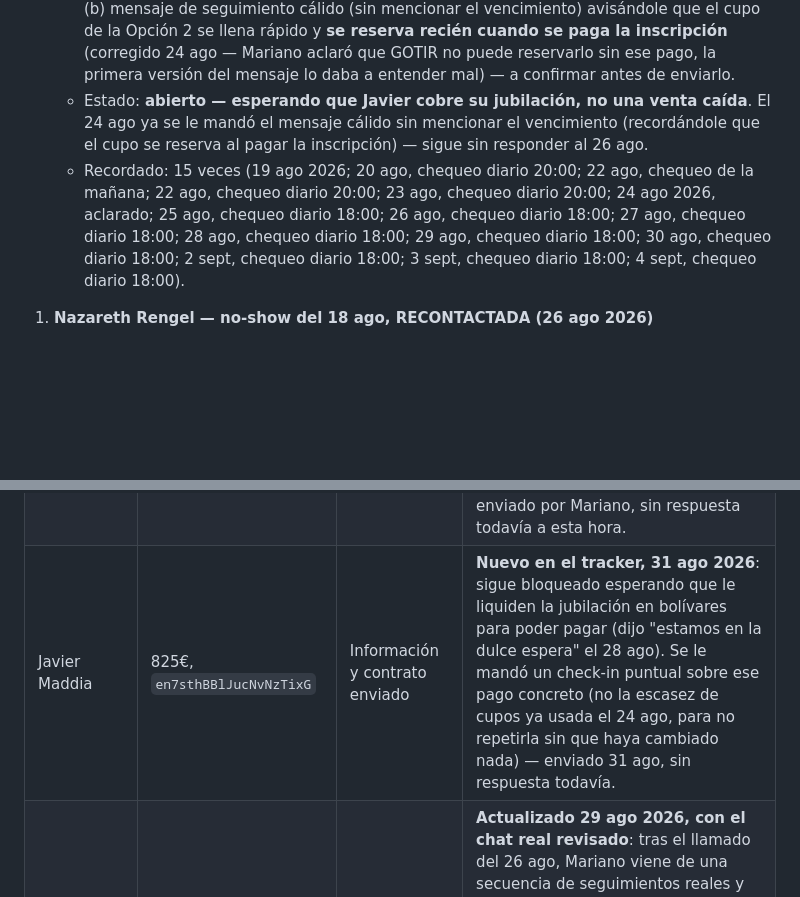
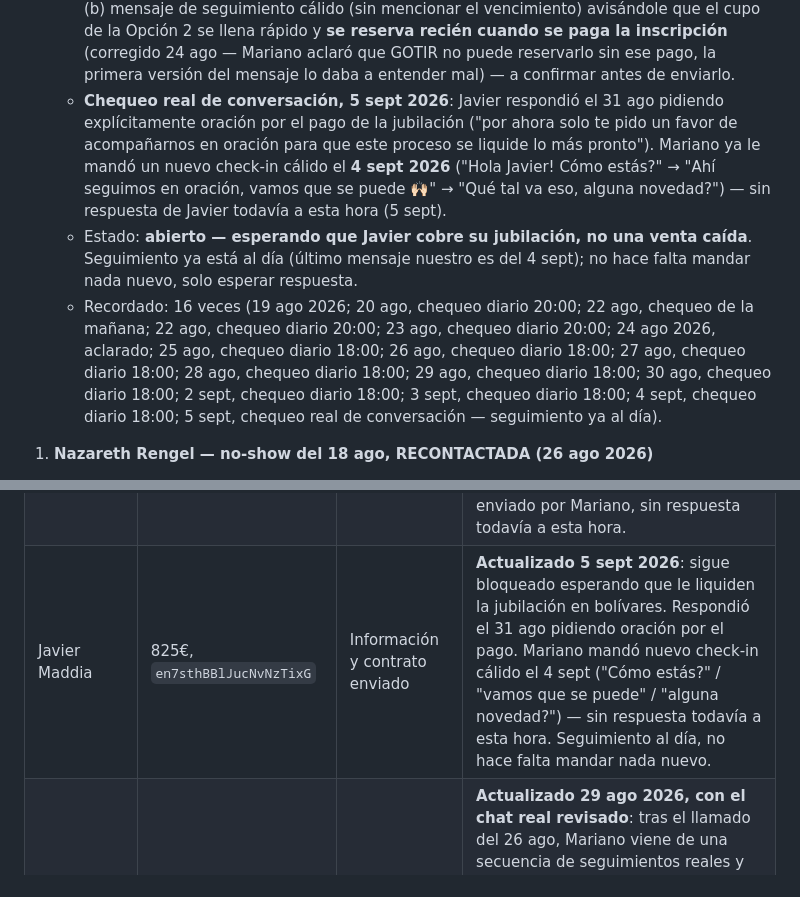
Before and after one commit to infogotir-cyber/ui-ux-skill, a Markdown page: mariano-os/pendientes-activos.md, 2 parts joined by grey strips. Rendered like a GitHub page; blank space fills up the shorter version.

Commit message:
Actualizar seguimiento de Javier Maddia con chat real revisado
Corrige el tracker: la nota decia sin respuesta desde el 31 ago, pero
la conversacion real de GHL muestra que si respondio pidiendo oracion,
y que Mariano ya mando un nuevo check-in el 4 sept sin respuesta aun.

Co-Authored-By: Claude Sonnet 5 <noreply@anthropic.com>
Claude-Session: https://claude.ai/code/session_01Bow5YbwaecCKiNhDR9vvNU

```diff
--- a/mariano-os/pendientes-activos.md
+++ b/mariano-os/pendientes-activos.md
@@ -251,14 +251,21 @@ y valor, `opportunity_id=7l4aZEKuzXBh3bNJgXal`).
      llena rápido y **se reserva recién cuando se paga la inscripción** (corregido 24 ago — Mariano
      aclaró que GOTIR no puede reservarlo sin ese pago, la primera versión del mensaje lo daba a
      entender mal) — a confirmar antes de enviarlo.
-   - Estado: **abierto — esperando que Javier cobre su jubilación, no una venta caída**. El 24 ago
-     ya se le mandó el mensaje cálido sin mencionar el vencimiento (recordándole que el cupo se
-     reserva al pagar la inscripción) — sigue sin responder al 26 ago.
-   - Recordado: 15 veces (19 ago 2026; 20 ago, chequeo diario 20:00; 22 ago, chequeo de la mañana;
+   - **Chequeo real de conversación, 5 sept 2026**: Javier respondió el 31 ago pidiendo
+     explícitamente oración por el pago de la jubilación ("por ahora solo te pido un favor de
+     acompañarnos en oración para que este proceso se liquide lo más pronto"). Mariano ya le mandó
+     un nuevo check-in cálido el **4 sept 2026** ("Hola Javier! Cómo estás?" → "Ahí seguimos en
+     oración, vamos que se puede 🙌🏻" → "Qué tal va eso, alguna novedad?") — sin respuesta de Javier
+     todavía a esta hora (5 sept).
+   - Estado: **abierto — esperando que Javier cobre su jubilación, no una venta caída**. Seguimiento
+     ya está al día (último mensaje nuestro es del 4 sept); no hace falta mandar nada nuevo, solo
+     esperar respuesta.
+   - Recordado: 16 veces (19 ago 2026; 20 ago, chequeo diario 20:00; 22 ago, chequeo de la mañana;
      22 ago, chequeo diario 20:00; 23 ago, chequeo diario 20:00; 24 ago 2026, aclarado; 25 ago,
      chequeo diario 18:00; 26 ago, chequeo diario 18:00; 27 ago, chequeo diario 18:00; 28 ago,
      chequeo diario 18:00; 29 ago, chequeo diario 18:00; 30 ago, chequeo diario 18:00; 2 sept,
-     chequeo diario 18:00; 3 sept, chequeo diario 18:00; 4 sept, chequeo diario 18:00).
+     chequeo diario 18:00; 3 sept, chequeo diario 18:00; 4 sept, chequeo diario 18:00; 5 sept,
+     chequeo real de conversación — seguimiento ya al día).
 
 1. **Nazareth Rengel — no-show del 18 ago, RECONTACTADA (26 ago 2026)**
    - Referida por Jesús Mosquera. Llevaba 8 días sin reconexión — se le mandó mensaje el 26 ago
@@ -352,7 +359,7 @@ actualizada en cada barrido, no un documento de una sola vez.
 |---|---|---|---|
 | Sara Sofía Gutierrez Villa | 825€, `aYteBUaMG8PLVxbt8uV1` | **Pronto pago** (la más avanzada antes de Pagado) | **Actualizado 29 ago 2026**: se le mandó el mensaje con CTA cerrado ya acordado con Mariano — sin respuesta todavía a esta hora. Etapa sin cambio desde el 20 ago. Es reciente (mismo día) — todavía no amerita otro contacto, esperar 24-48h antes de insistir de nuevo. |
 | Maryi Castañeda | 2.475€ (familia x3), `OXCJcSWxG99B6np8qlf4` | Información y contrato enviado | **Actualizado 31 ago 2026**: se le mandó por fin un mensaje con CTA cerrado real (retomar el pago del 50%, 1.237,50€, ofreciendo el link) en vez de otro "cómo estás" — enviado por Mariano, sin respuesta todavía a esta hora. |
-| Javier Maddia | 825€, `en7sthBBlJucNvNzTixG` | Información y contrato enviado | **Nuevo en el tracker, 31 ago 2026**: sigue bloqueado esperando que le liquiden la jubilación en bolívares para poder pagar (dijo "estamos en la dulce espera" el 28 ago). Se le mandó un check-in puntual sobre ese pago concreto (no la escasez de cupos ya usada el 24 ago, para no repetirla sin que haya cambiado nada) — enviado 31 ago, sin respuesta todavía. |
+| Javier Maddia | 825€, `en7sthBBlJucNvNzTixG` | Información y contrato enviado | **Actualizado 5 sept 2026**: sigue bloqueado esperando que le liquiden la jubilación en bolívares. Respondió el 31 ago pidiendo oración por el pago. Mariano mandó nuevo check-in cálido el 4 sept ("Cómo estás?" / "vamos que se puede" / "alguna novedad?") — sin respuesta todavía a esta hora. Seguimiento al día, no hace falta mandar nada nuevo. |
 | Héctor Ojeda | 825€, `eyM4gRv1FRvbYfC4Pusi` | Información y contrato enviado | **Actualizado 29 ago 2026, con el chat real revisado**: tras el llamado del 26 ago, Mariano viene de una secuencia de seguimientos reales y específicos (no genéricos) desde el 18 ago — costos, habilitación sanitaria pendiente de confirmar, propuesta de llamada de 10 min lunes 17h y luego jueves 17h — **"hace rato que no responde" a ninguno**, según confirma Mariano. Va camino a 11+ días de silencio total pese a insistencia bien hecha (motivo concreto + CTA cada vez). Candidato a intentar por otro canal (llamada directa, no texto) antes de seguir escribiendo. |
 | Luisana Junguittu | 825€, `y1FkCgvdCj61Eosz5sr9` | Información y contrato enviado | **Actualizado 29 ago 2026, con el chat real revisado**: el 14 ago dijo que habló con Luis (su pareja) pero "surgieron algunas dudas" — nunca llegó a decir cuáles. Mariano le preguntó explícitamente el 18 ago y le ofreció verlas por llamada de 10 min el 25 ago ("lunes") — **sin respuesta desde entonces**, confirma Mariano hoy ("dejó de responder"). El bloqueo real (cuáles son las dudas de Luis) sigue sin identificar — no se puede armar un mensaje efectivo sin ese dato. Mismo candidato que Héctor a intentar por llamada en vez de texto. |
 | Ángel Villalba | 825€ + inscripción 890€, `4KjEeYnCseQYw4EHgETY` | Llamada realizada | Confirmado por Mariano hoy: quedó en contactarse la semana que viene, consistente con lo ya registrado (`patrones-llamadas.md`, fila 7) — sin fecha exacta, pero sin acción pendiente hasta esa semana. |
```
